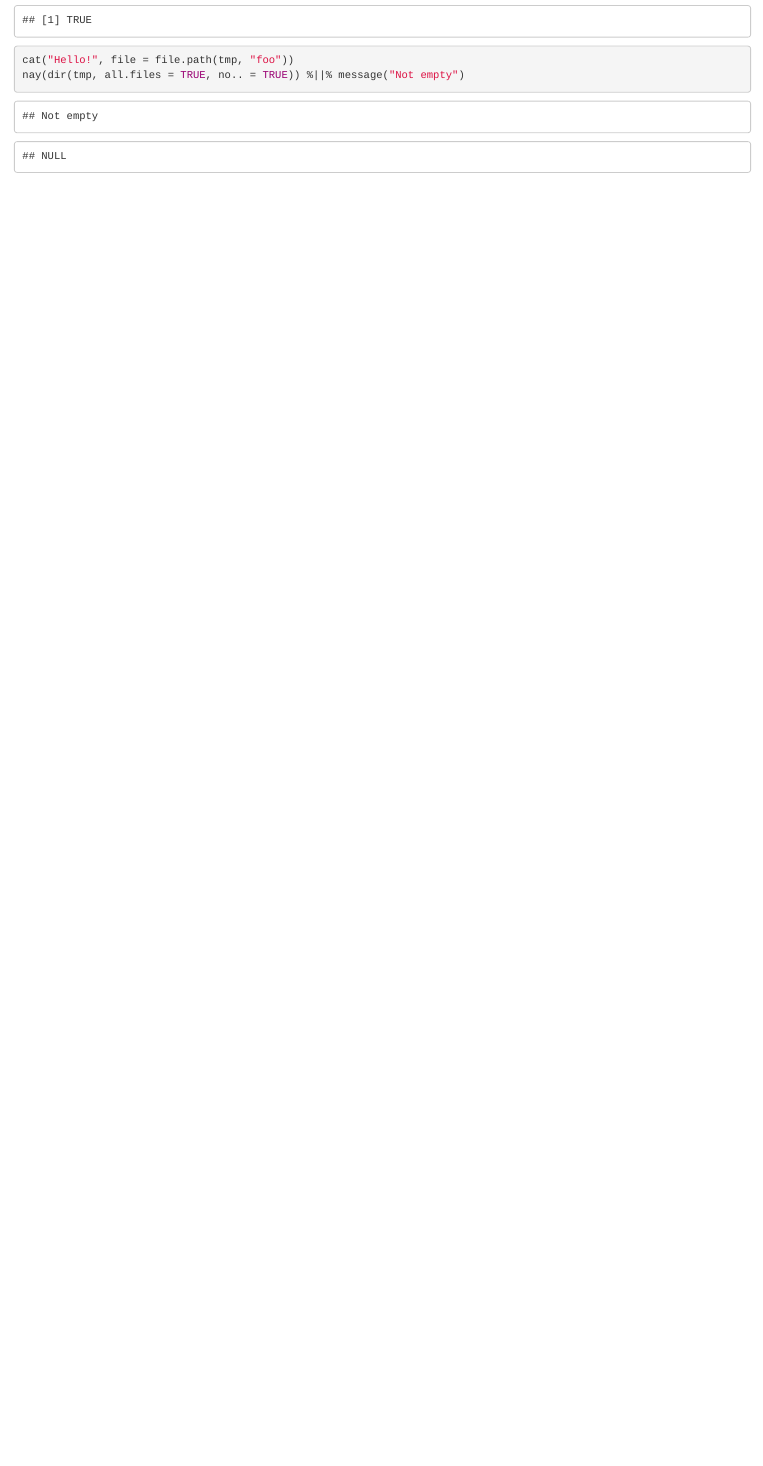
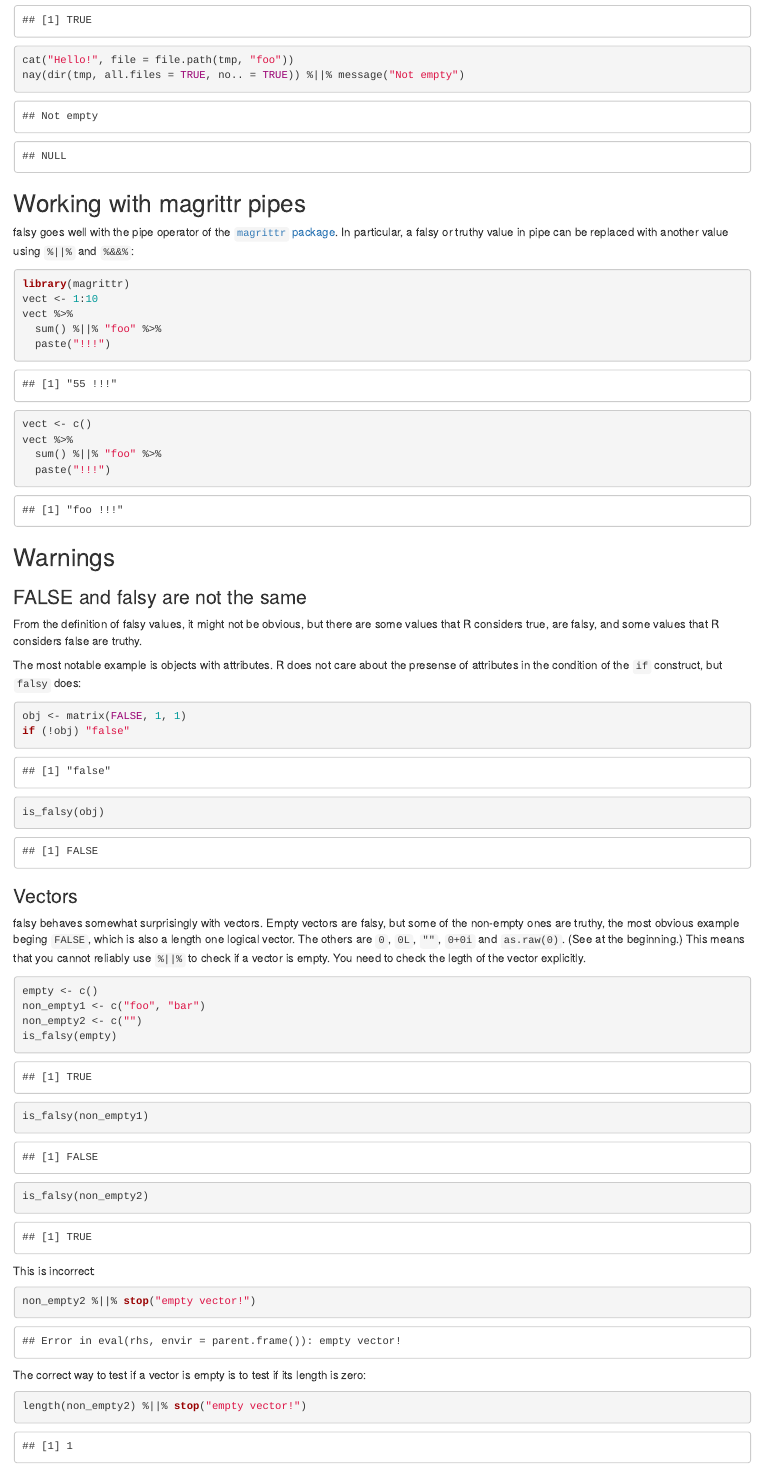
Before and after one commit to gaborcsardi/falsy, an R Markdown document (README.Rmd): the page in a window 1100 px wide, from 2910 px down. Rendered offline with R 4.5, knitr and Pandoc, with nearby package versions; badge pictures from the web are left out.

Commit message:
Extend README #5

````diff
--- a/README.Rmd
+++ b/README.Rmd
@@ -140,3 +140,73 @@ nay(dir(tmp, all.files = TRUE, no.. = TRUE)) %||% message("Not empty")
 cat("Hello!", file = file.path(tmp, "foo"))
 nay(dir(tmp, all.files = TRUE, no.. = TRUE)) %||% message("Not empty")
 ```
+
+## Working with magrittr pipes
+
+falsy goes well with the pipe operator of the
+[`magrittr` package](https://github.com/smbache/magrittr). In particular,
+a falsy or truthy value in pipe can be replaced with another value
+using `%||%` and `%&&%`:
+
+```{r}
+library(magrittr)
+vect <- 1:10
+vect %>%
+  sum() %||% "foo" %>%
+  paste("!!!")
+
+vect <- c()
+vect %>%
+  sum() %||% "foo" %>%
+  paste("!!!")
+
+```
+
+## Warnings
+
+### FALSE and falsy are not the same
+
+From the definition of falsy values, it might not be obvious,
+but there are some values that R considers true, are falsy, and
+some values that R considers false are truthy.
+
+The most notable example is objects with attributes. R does not
+care about the presense of attributes in the condition of the `if` construct,
+but `falsy` does:
+
+```{r}
+obj <- matrix(FALSE, 1, 1)
+if (!obj) "false"
+is_falsy(obj)
+```
+
+### Vectors
+
+falsy behaves somewhat surprisingly with vectors. Empty vectors are falsy,
+but some of the non-empty ones are truthy, the most obvious example beging
+`FALSE`, which is also a length one logical vector. The others are `0`,
+`0L`, `""`, `0+0i` and `as.raw(0)`. (See at the beginning.) This means that you
+cannot reliably use `%||%` to check if a vector is empty. You need to check
+the legth of the vector explicitly.
+
+```{r}
+empty <- c()
+non_empty1 <- c("foo", "bar")
+non_empty2 <- c("")
+is_falsy(empty)
+is_falsy(non_empty1)
+is_falsy(non_empty2)
+```
+
+This is incorrect:
+
+```{r error = TRUE}
+non_empty2 %||% stop("empty vector!")
+```
+
+The correct way to test if a vector is empty is to test if its length is
+zero:
+
+```{r}
+length(non_empty2) %||% stop("empty vector!")
+```
````
Also changed, not shown: README.md, README.Rmd (10 more changed lines).
